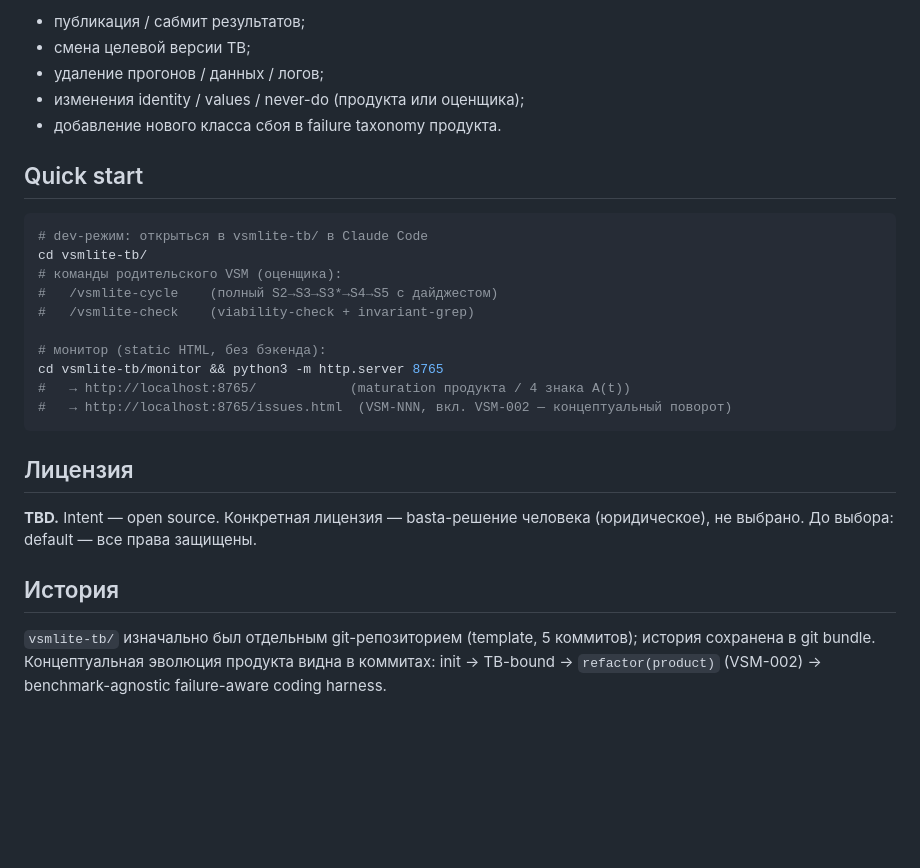
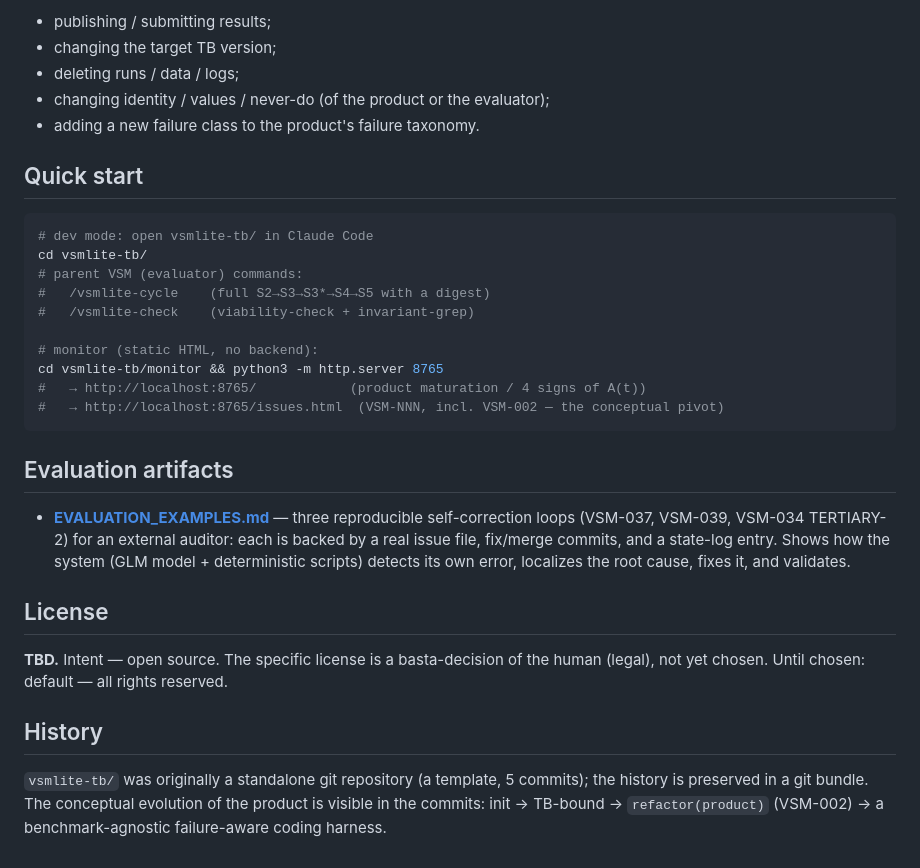
Before and after one commit to opensiro/terminal-bench-vsm, a Markdown page: README.md, the part around one of its changes. GitHub-like rendering; blank space fills up the shorter version.

````diff
--- a/README.md
+++ b/README.md
@@ -81,33 +82,41 @@ generic coding task.
 
-- публикация / сабмит результатов;
-- смена целевой версии TB;
-- удаление прогонов / данных / логов;
-- изменения identity / values / never-do (продукта или оценщика);
-- добавление нового класса сбоя в failure taxonomy продукта.
+- publishing / submitting results;
+- changing the target TB version;
+- deleting runs / data / logs;
+- changing identity / values / never-do (of the product or the evaluator);
+- adding a new failure class to the product's failure taxonomy.
 
 ## Quick start
 
 ```bash
-# dev-режим: открыться в vsmlite-tb/ в Claude Code
+# dev mode: open vsmlite-tb/ in Claude Code
 cd vsmlite-tb/
-# команды родительского VSM (оценщика):
-#   /vsmlite-cycle    (полный S2→S3→S3*→S4→S5 с дайджестом)
+# parent VSM (evaluator) commands:
+#   /vsmlite-cycle    (full S2→S3→S3*→S4→S5 with a digest)
 #   /vsmlite-check    (viability-check + invariant-grep)
 
-# монитор (static HTML, без бэкенда):
+# monitor (static HTML, no backend):
 cd vsmlite-tb/monitor && python3 -m http.server 8765
-#   → http://localhost:8765/            (maturation продукта / 4 знака A(t))
-#   → http://localhost:8765/issues.html  (VSM-NNN, вкл. VSM-002 — концептуальный поворот)
+#   → http://localhost:8765/            (product maturation / 4 signs of A(t))
+#   → http://localhost:8765/issues.html  (VSM-NNN, incl. VSM-002 — the conceptual pivot)
 ```
 
-## Лицензия
+## Evaluation artifacts
 
-**TBD.** Intent — open source. Конкретная лицензия — basta-решение человека
-(юридическое), не выбрано. До выбора: default — все права защищены.
+- **[EVALUATION_EXAMPLES.md](EVALUATION_EXAMPLES.md)** — three reproducible
+  self-correction loops (VSM-037, VSM-039, VSM-034 TERTIARY-2) for an external
+  auditor: each is backed by a real issue file, fix/merge commits, and a
+  state-log entry. Shows how the system (GLM model + deterministic scripts)
+  detects its own error, localizes the root cause, fixes it, and validates.
 
-## История
+## License
 
-`vsmlite-tb/` изначально был отдельным git-репозиторием (template, 5 коммитов);
-история сохранена в git bundle. Концептуальная эволюция продукта видна в коммитах:
-init → TB-bound → `refactor(product)` (VSM-002) → benchmark-agnostic failure-aware
-coding harness.
+**TBD.** Intent — open source. The specific license is a basta-decision of the
+human (legal), not yet chosen. Until chosen: default — all rights reserved.
+
+## History
+
+`vsmlite-tb/` was originally a standalone git repository (a template, 5 commits);
+the history is preserved in a git bundle. The conceptual evolution of the
+product is visible in the commits: init → TB-bound → `refactor(product)`
+(VSM-002) → a benchmark-agnostic failure-aware coding harness.
````
Also changed, not shown: other parts of README.md (+53 -52 lines), EVALUATION_EXAMPLES.md (added, +259 -0 lines), WORKSTREAM.md (+162 -155 lines).
